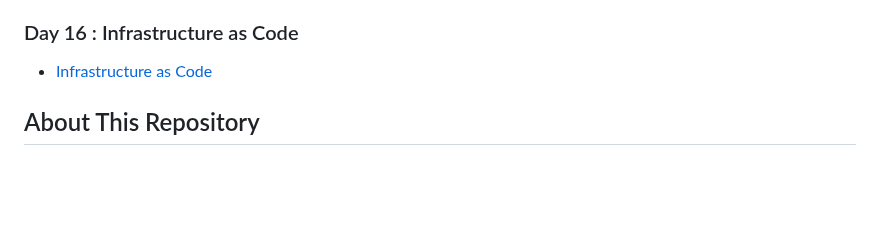
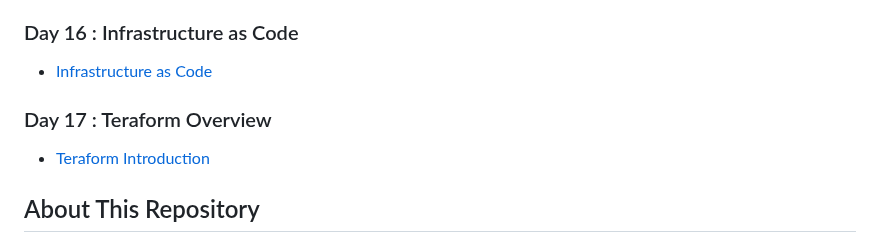
Before and after one commit to whoami-anoint/DevOps-Diary, a Markdown page: README.md, the part around the change. Drawn GitHub-style; blank space fills up the shorter version.

```diff
--- a/README.md
+++ b/README.md
@@ -63,7 +63,8 @@ Welcome to the DevOps Diary! 🚀 If you're on a DevOps learning journey, you're
 ### Day 16 : Infrastructure as Code
 - [Infrastructure as Code](/Day%2016/%20Infrastructure%20as%20Code.md)
 
-###
+### Day 17 : Teraform Overview
+- [Teraform Introduction](/Day%2017/teraform.md)
 
 ## About This Repository
 
```
